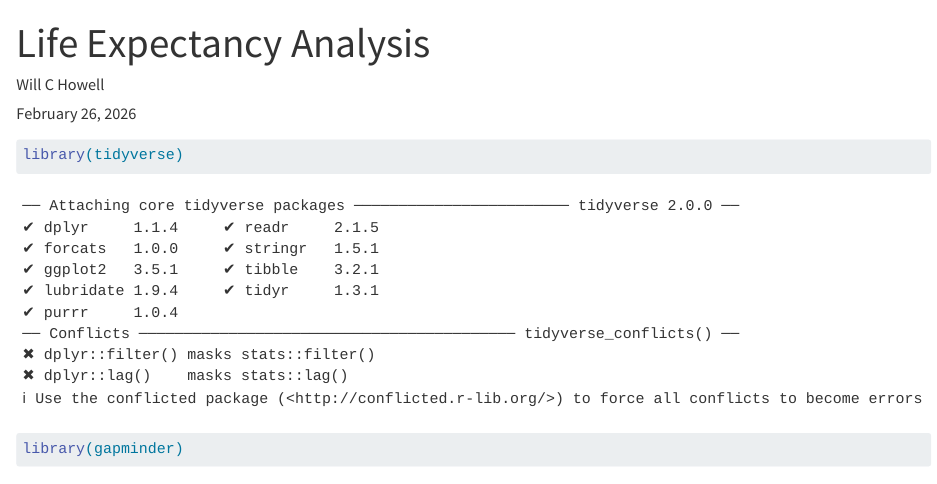
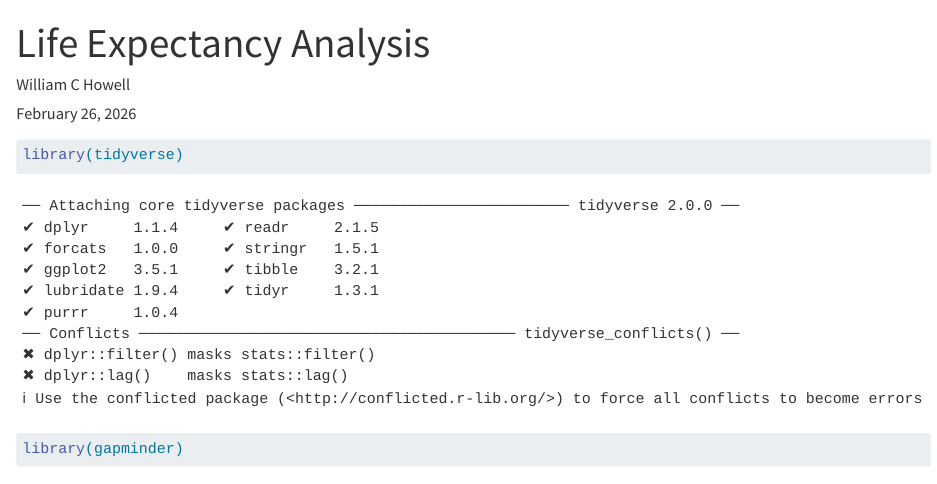
Before and after one commit to WHowellAU/life_exp_analysis, a Quarto document (life_exp_analysis.qmd): the page in a window 1100 px wide, from its top. Rendered offline with R 4.5, knitr and Pandoc in place of Quarto, with nearby package versions; some code elsewhere in the file could not run offline; the gapminder table comes from the copy in Python's plotly package.

Commit message:
name update

````diff
--- a/life_exp_analysis.qmd
+++ b/life_exp_analysis.qmd
@@ -2,7 +2,7 @@
 title: "Life Expectancy Analysis"
 date: today
 format: html
-author: "Will C Howell"
+author: "William C Howell"
 ---
 
 ```{r}
````
